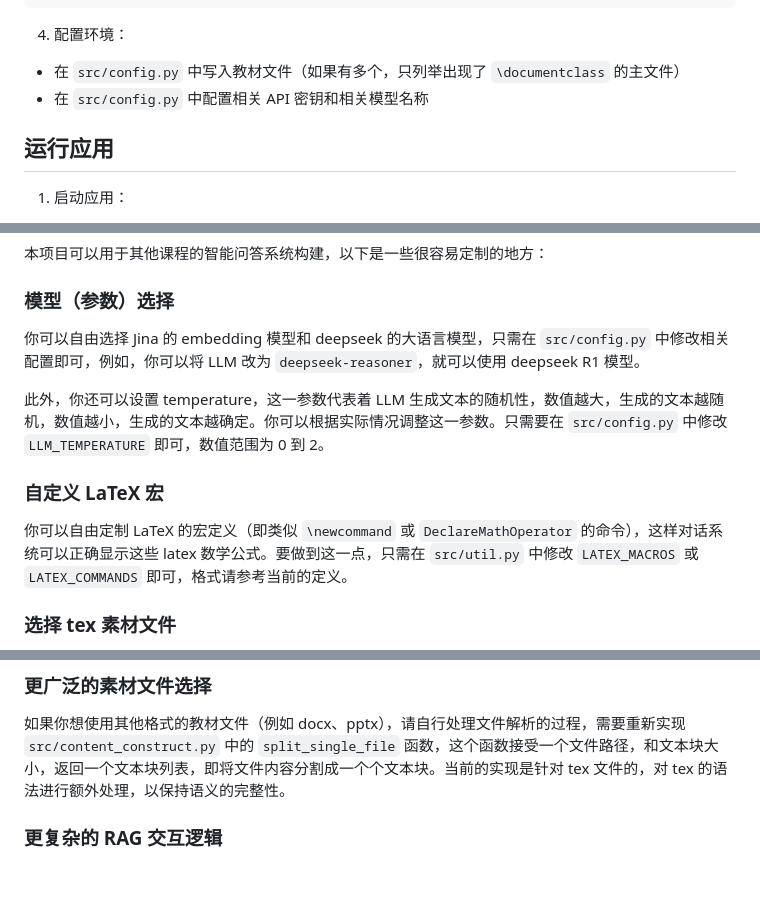
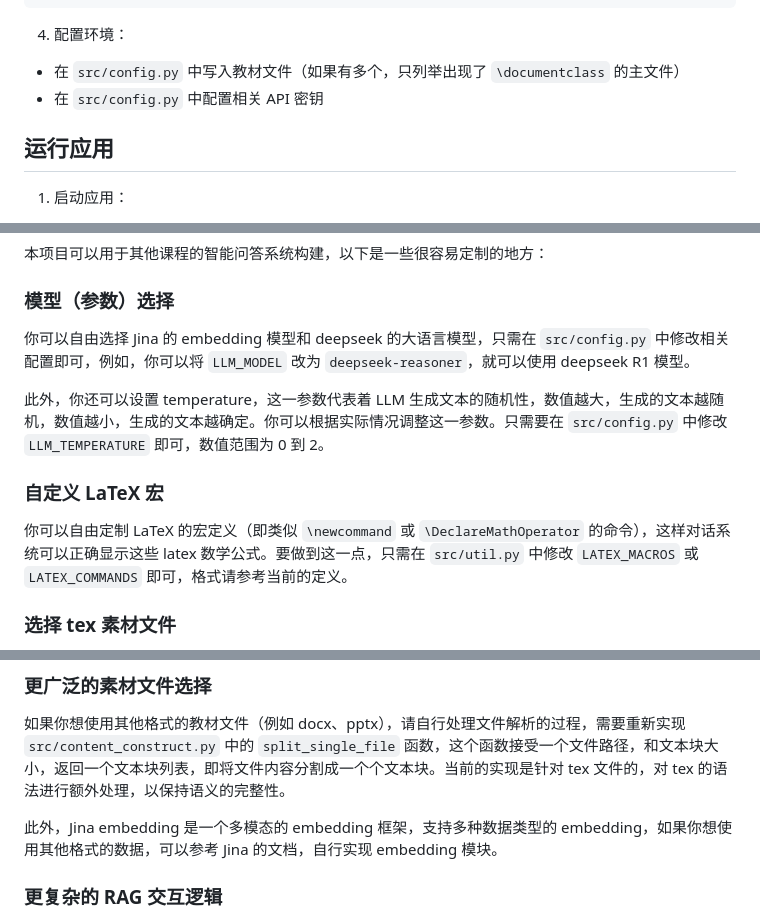
Before and after one commit to lhydave/AIM-chatbot, a Markdown page: README.md, 3 parts joined by grey strips. GitHub-like rendering; blank space fills up the shorter version.

Commit message:
update README to clarify API key configuration and model selection parameters

```diff
--- a/README.md
+++ b/README.md
@@ -39,7 +39,7 @@ pip install -r requirements.txt
 
 4. 配置环境：
 - 在 `src/config.py` 中写入教材文件（如果有多个，只列举出现了 `\documentclass` 的主文件）
-- 在 `src/config.py` 中配置相关 API 密钥和相关模型名称
+- 在 `src/config.py` 中配置相关 API 密钥
 
 ## 运行应用
 
@@ -76,13 +76,13 @@ AIM-chatbot/
 
 ### 模型（参数）选择
 
-你可以自由选择 Jina 的 embedding 模型和 deepseek 的大语言模型，只需在 `src/config.py` 中修改相关配置即可，例如，你可以将 LLM 改为 `deepseek-reasoner`，就可以使用 deepseek R1 模型。
+你可以自由选择 Jina 的 embedding 模型和 deepseek 的大语言模型，只需在 `src/config.py` 中修改相关配置即可，例如，你可以将 `LLM_MODEL` 改为 `deepseek-reasoner`，就可以使用 deepseek R1 模型。
 
 此外，你还可以设置 temperature，这一参数代表着 LLM 生成文本的随机性，数值越大，生成的文本越随机，数值越小，生成的文本越确定。你可以根据实际情况调整这一参数。只需要在 `src/config.py` 中修改 `LLM_TEMPERATURE` 即可，数值范围为 0 到 2。
 
 ### 自定义 LaTeX 宏
 
-你可以自由定制 LaTeX 的宏定义（即类似 `\newcommand` 或 `DeclareMathOperator` 的命令），这样对话系统可以正确显示这些 latex 数学公式。要做到这一点，只需在 `src/util.py` 中修改 `LATEX_MACROS` 或 `LATEX_COMMANDS` 即可，格式请参考当前的定义。
+你可以自由定制 LaTeX 的宏定义（即类似 `\newcommand` 或 `\DeclareMathOperator` 的命令），这样对话系统可以正确显示这些 latex 数学公式。要做到这一点，只需在 `src/util.py` 中修改 `LATEX_MACROS` 或 `LATEX_COMMANDS` 即可，格式请参考当前的定义。
 
 ### 选择 tex 素材文件
 
@@ -111,6 +111,8 @@ AIM-chatbot/
 
 如果你想使用其他格式的教材文件（例如 docx、pptx），请自行处理文件解析的过程，需要重新实现 `src/content_construct.py` 中的 `split_single_file` 函数，这个函数接受一个文件路径，和文本块大小，返回一个文本块列表，即将文件内容分割成一个个文本块。当前的实现是针对 tex 文件的，对 tex 的语法进行额外处理，以保持语义的完整性。
 
+此外，Jina embedding 是一个多模态的 embedding 框架，支持多种数据类型的 embedding，如果你想使用其他格式的数据，可以参考 Jina 的文档，自行实现 embedding 模块。
+
 ### 更复杂的 RAG 交互逻辑
 
 本项目使用了 `llama_index` 的 `BaseQueryEngine` 作为 RAG 实现，并使用 `CondenseQuestionChatEngine` 支持多轮对话。如果你想采用流式输出或者更加复杂的交互逻辑，需要重新实现 `src/RAG.py` 中的 `constructChatEngine` 和 `constructVecDB` 函数，请参考 `llama_index` 的相关文档。
```
